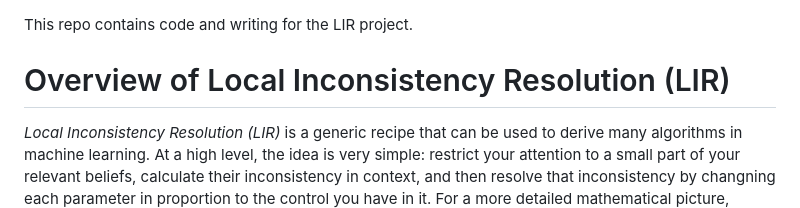
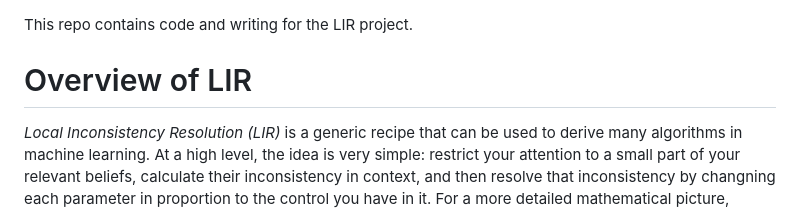
Before and after one commit to orichardson/lir, a Markdown page: README.md, the part around the change. GitHub-like rendering.

```diff
--- a/README.md
+++ b/README.md
@@ -1,6 +1,6 @@
 This repo contains code and writing for the LIR project.
 
-# Overview of Local Inconsistency Resolution (LIR)
+# Overview of LIR
 
 _Local Inconsistency Resolution (LIR)_ is a generic recipe that can be used to derive many algorithms in machine learning. At a high level, the idea is very simple: restrict your attention to a small part of your relevant beliefs, calculate their inconsistency in context, and then resolve that inconsistency by changning each parameter in proportion to the control you have in it. For a more detailed mathematical picture, check out the [most recent draft of the paper]() in the`TeX/` folder.
 
```
